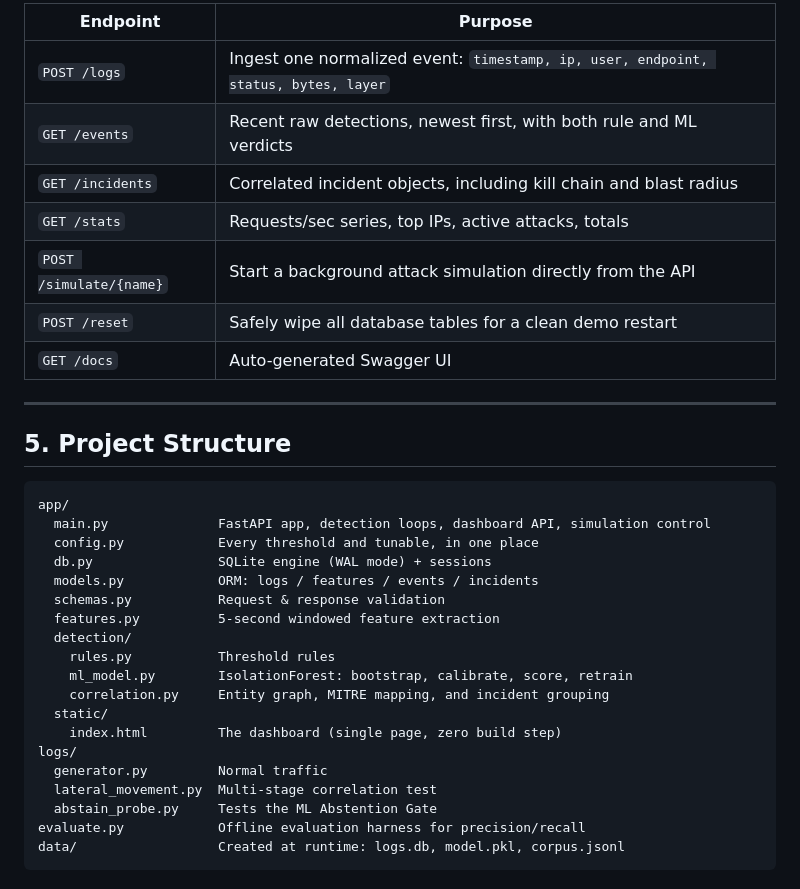
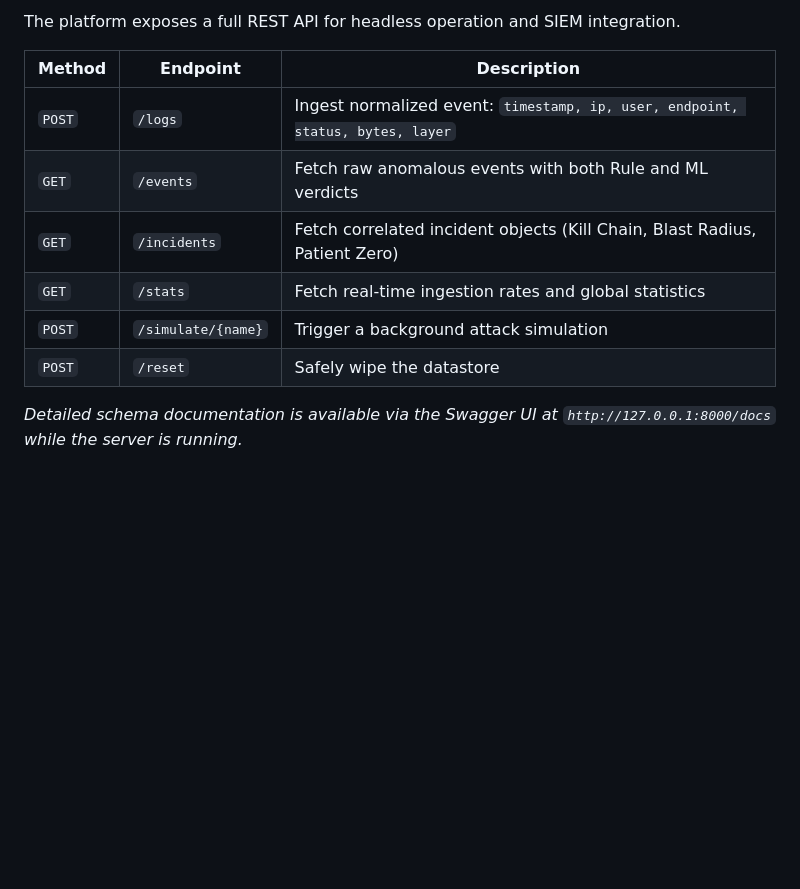
Before and after one commit to abhishekbidare03/Causeway, a Markdown page: README.md, the part around one of its changes. GitHub-like rendering; blank space fills up the shorter version.

````diff
--- a/README.md
+++ b/README.md
@@ -99,36 +89,13 @@ This script bypasses the web server, loads an offline labeled corpus (`data/corp
 
-| Endpoint | Purpose |
-|---|---|
-| `POST /logs` | Ingest one normalized event: `timestamp, ip, user, endpoint, status, bytes, layer` |
-| `GET /events` | Recent raw detections, newest first, with both rule and ML verdicts |
-| `GET /incidents` | Correlated incident objects, including kill chain and blast radius |
-| `GET /stats` | Requests/sec series, top IPs, active attacks, totals |
-| `POST /simulate/{name}` | Start a background attack simulation directly from the API |
-| `POST /reset` | Safely wipe all database tables for a clean demo restart |
-| `GET /docs` | Auto-generated Swagger UI |
+The platform exposes a full REST API for headless operation and SIEM integration.
 
----
+| Method | Endpoint | Description |
+|--------|----------|-------------|
+| `POST` | `/logs` | Ingest normalized event: `timestamp, ip, user, endpoint, status, bytes, layer` |
+| `GET`  | `/events` | Fetch raw anomalous events with both Rule and ML verdicts |
+| `GET`  | `/incidents` | Fetch correlated incident objects (Kill Chain, Blast Radius, Patient Zero) |
+| `GET`  | `/stats` | Fetch real-time ingestion rates and global statistics |
+| `POST` | `/simulate/{name}` | Trigger a background attack simulation |
+| `POST` | `/reset` | Safely wipe the datastore |
 
-## 5. Project Structure
-
-```text
-app/
-  main.py              FastAPI app, detection loops, dashboard API, simulation control
-  config.py            Every threshold and tunable, in one place
-  db.py                SQLite engine (WAL mode) + sessions
-  models.py            ORM: logs / features / events / incidents
-  schemas.py           Request & response validation
-  features.py          5-second windowed feature extraction
-  detection/
-    rules.py           Threshold rules
-    ml_model.py        IsolationForest: bootstrap, calibrate, score, retrain
-    correlation.py     Entity graph, MITRE mapping, and incident grouping
-  static/
-    index.html         The dashboard (single page, zero build step)
-logs/
-  generator.py         Normal traffic
-  lateral_movement.py  Multi-stage correlation test
-  abstain_probe.py     Tests the ML Abstention Gate
-evaluate.py            Offline evaluation harness for precision/recall
-data/                  Created at runtime: logs.db, model.pkl, corpus.jsonl
-```
+*Detailed schema documentation is available via the Swagger UI at `http://127.0.0.1:8000/docs` while the server is running.*
````
Also changed, not shown: other parts of README.md (+57 -67 lines).
